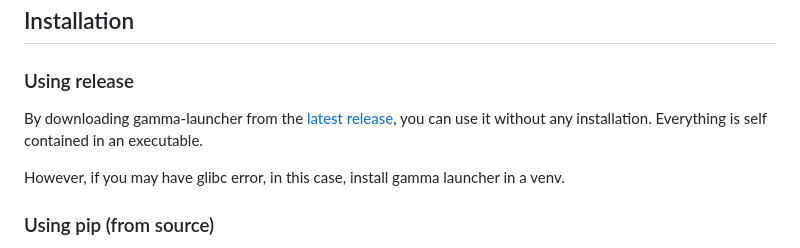
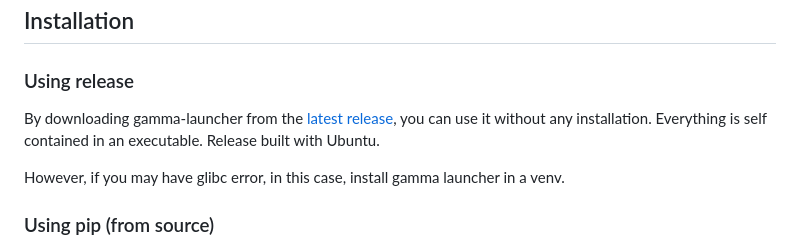
Before and after one commit to Mord3rca/gamma-launcher, a Markdown page: README.md, the part around the change. GitHub-like rendering.

```diff
--- a/README.md
+++ b/README.md
@@ -9,8 +9,7 @@ This is a reimplementation of G.AM.M.A. launcher used for the first setup. You w
 
 ### Using release
 
-By downloading gamma-launcher from the [latest release](https://github.com/Mord3rca/gamma-launcher/releases/latest),
-you can use it without any installation. Everything is self contained in an executable.
+By downloading gamma-launcher from the [latest release](https://github.com/Mord3rca/gamma-launcher/releases/latest), you can use it without any installation. Everything is self contained in an executable. Release built with Ubuntu.
 
 However, if you may have glibc error, in this case, install gamma launcher in a venv.
 
```
